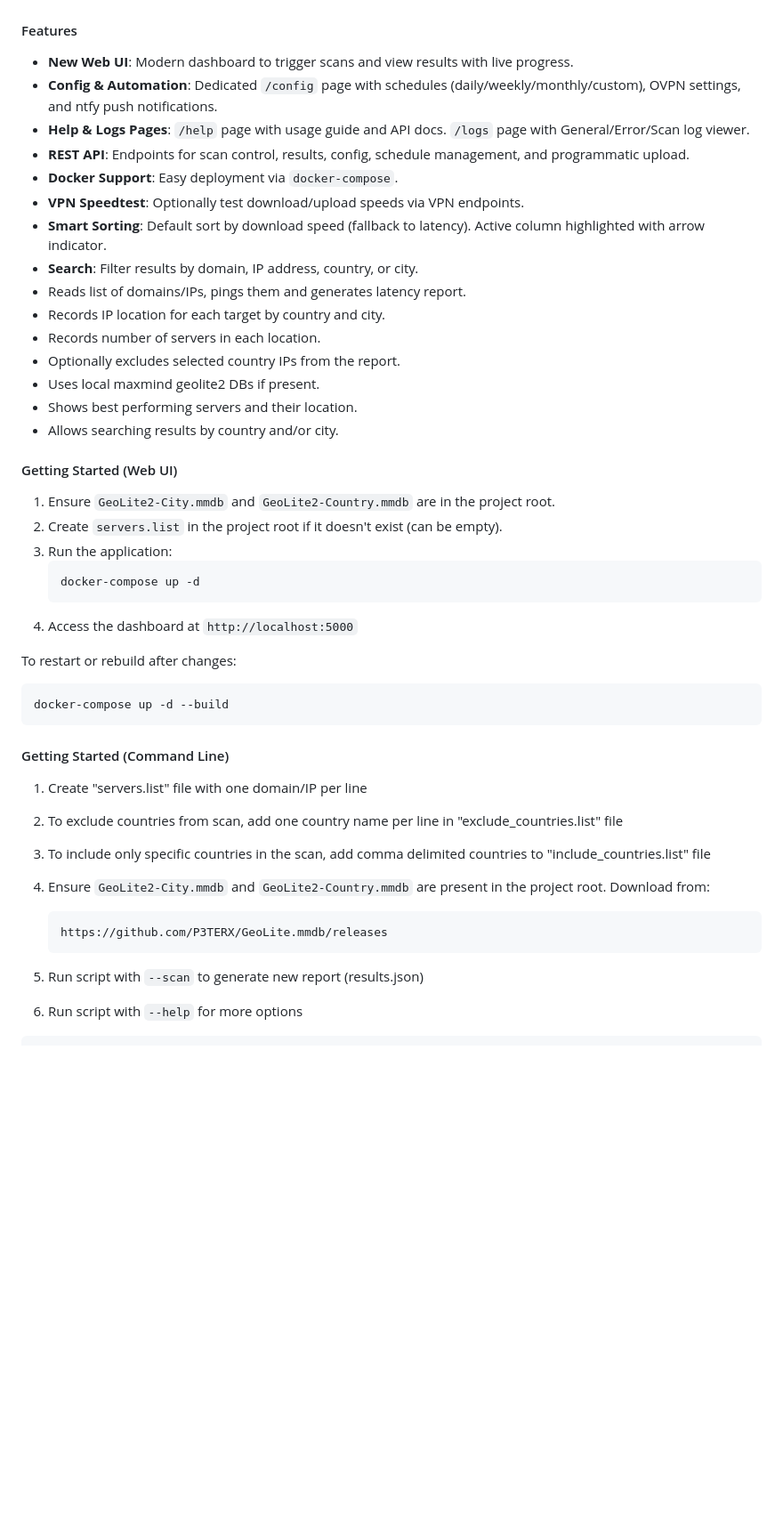
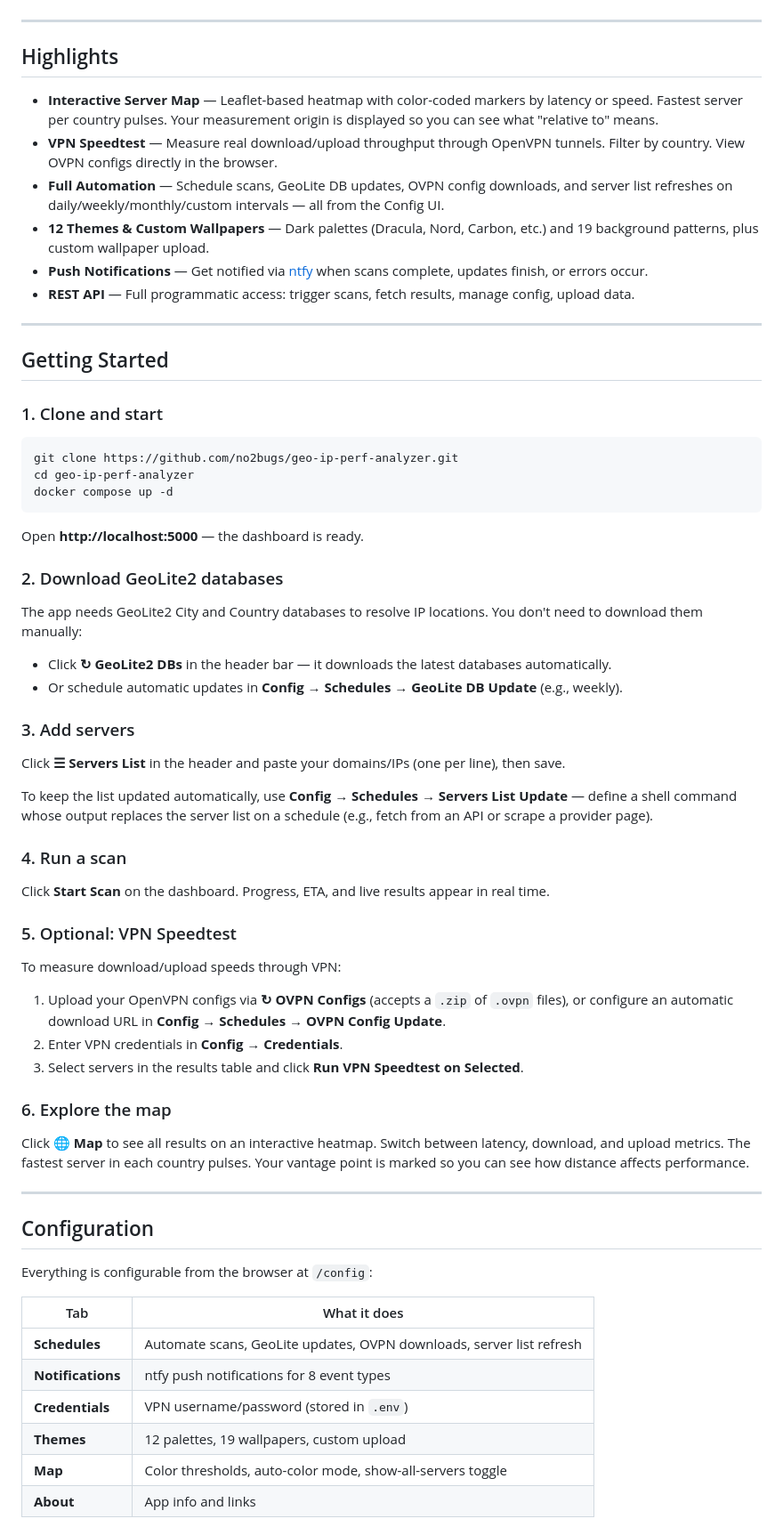
Before and after one commit to no2bugs/geo-ip-perf-analyzer, a Markdown page: README.md, the part around one of its changes. Shown at 89% size. Drawn GitHub-style; blank space fills up the shorter version.

Commit message:
Rewrite README: clearer purpose, UI-first getting started, feature highlights

````diff
--- a/README.md
+++ b/README.md
@@ -2,56 +8,72 @@
 
 ![Web UI](assets/web-ui.png)
 
-#### Features
+---
 
-- **New Web UI**: Modern dashboard to trigger scans and view results with live progress.
-- **Config & Automation**: Dedicated `/config` page with schedules (daily/weekly/monthly/custom), OVPN settings, and ntfy push notifications.
-- **Help & Logs Pages**: `/help` page with usage guide and API docs. `/logs` page with General/Error/Scan log viewer.
-- **REST API**: Endpoints for scan control, results, config, schedule management, and programmatic upload.
-- **Docker Support**: Easy deployment via `docker-compose`.
-- **VPN Speedtest**: Optionally test download/upload speeds via VPN endpoints.
-- **Smart Sorting**: Default sort by download speed (fallback to latency). Active column highlighted with arrow indicator.
-- **Search**: Filter results by domain, IP address, country, or city.
-- Reads list of domains/IPs, pings them and generates latency report.
-- Records IP location for each target by country and city.
-- Records number of servers in each location.
-- Optionally excludes selected country IPs from the report.
-- Uses local maxmind geolite2 DBs if present.
-- Shows best performing servers and their location.
-- Allows searching results by country and/or city.
+## Highlights
 
+- **Interactive Server Map** — Leaflet-based heatmap with color-coded markers by latency or speed. Fastest server per country pulses. Your measurement origin is displayed so you can see what "relative to" means.
+- **VPN Speedtest** — Measure real download/upload throughput through OpenVPN tunnels. Filter by country. View OVPN configs directly in the browser.
+- **Full Automation** — Schedule scans, GeoLite DB updates, OVPN config downloads, and server list refreshes on daily/weekly/monthly/custom intervals — all from the Config UI.
+- **12 Themes & Custom Wallpapers** — Dark palettes (Dracula, Nord, Carbon, etc.) and 19 background patterns, plus custom wallpaper upload.
+- **Push Notifications** — Get notified via [ntfy](https://ntfy.sh) when scans complete, updates finish, or errors occur.
+- **REST API** — Full programmatic access: trigger scans, fetch results, manage config, upload data.
 
-#### Getting Started (Web UI)
+---
 
-1. Ensure `GeoLite2-City.mmdb` and `GeoLite2-Country.mmdb` are in the project root.
-2. Create `servers.list` in the project root if it doesn't exist (can be empty).
-3. Run the application:
-   ```bash
-   docker-compose up -d
-   ```
-4. Access the dashboard at `http://localhost:5000`
+## Getting Started
 
-To restart or rebuild after changes:
+### 1. Clone and start
+
 ```bash
-docker-compose up -d --build
+git clone https://github.com/no2bugs/geo-ip-perf-analyzer.git
+cd geo-ip-perf-analyzer
+docker compose up -d
 ```
 
+Open **http://localhost:5000** — the dashboard is ready.
 
-#### Getting Started (Command Line)
+### 2. Download GeoLite2 databases
 
-1. Create "servers.list" file with one domain/IP per line
+The app needs GeoLite2 City and Country databases to resolve IP locations. You don't need to download them manually:
 
-2. To exclude countries from scan, add one country name per line in "exclude_countries.list" file
+- Click **↻ GeoLite2 DBs** in the header bar — it downloads the latest databases automatically.
+- Or schedule automatic updates in **Config → Schedules → GeoLite DB Update** (e.g., weekly).
 
-3. To include only specific countries in the scan, add comma delimited countries to "include_countries.list" file
+### 3. Add servers
 
-4. Ensure `GeoLite2-City.mmdb` and `GeoLite2-Country.mmdb` are present in the project root.
-   Download from:
-   ```
-   https://github.com/P3TERX/GeoLite.mmdb/releases
-   ```
+Click **☰ Servers List** in the header and paste your domains/IPs (one per line), then save.
 
-5. Run script with ```--scan``` to generate new report (results.json)
+To keep the list updated automatically, use **Config → Schedules → Servers List Update** — define a shell command whose output replaces the server list on a schedule (e.g., fetch from an API or scrape a provider page).
 
-6. Run script with ```--help``` for more options
+### 4. Run a scan
 
+Click **Start Scan** on the dashboard. Progress, ETA, and live results appear in real time.
+
+### 5. Optional: VPN Speedtest
+
+To measure download/upload speeds through VPN:
+
+1. Upload your OpenVPN configs via **↻ OVPN Configs** (accepts a `.zip` of `.ovpn` files), or configure an automatic download URL in **Config → Schedules → OVPN Config Update**.
+2. Enter VPN credentials in **Config → Credentials**.
+3. Select servers in the results table and click **Run VPN Speedtest on Selected**.
+
+### 6. Explore the map
+
+Click **🌐 Map** to see all results on an interactive heatmap. Switch between latency, download, and upload metrics. The fastest server in each country pulses. Your vantage point is marked so you can see how distance affects performance.
+
+---
+
+## Configuration
+
+Everything is configurable from the browser at `/config`:
+
+| Tab | What it does |
+|---|---|
+| **Schedules** | Automate scans, GeoLite updates, OVPN downloads, server list refresh |
+| **Notifications** | ntfy push notifications for 8 event types |
+| **Credentials** | VPN username/password (stored in `.env`) |
+| **Themes** | 12 palettes, 19 wallpapers, custom upload |
+| **Map** | Color thresholds, auto-color mode, show-all-servers toggle |
+| **About** | App info and links |
+
````
Also changed, not shown: other parts of README.md (+42 -53 lines).
